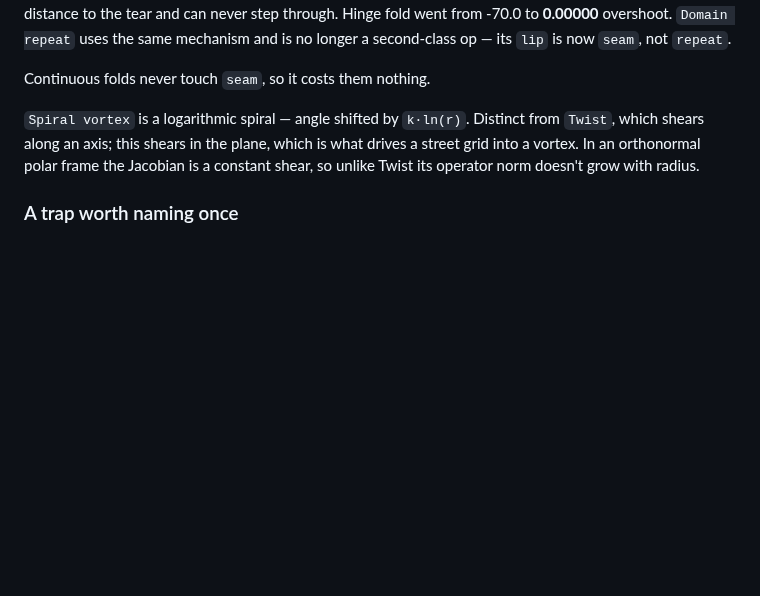
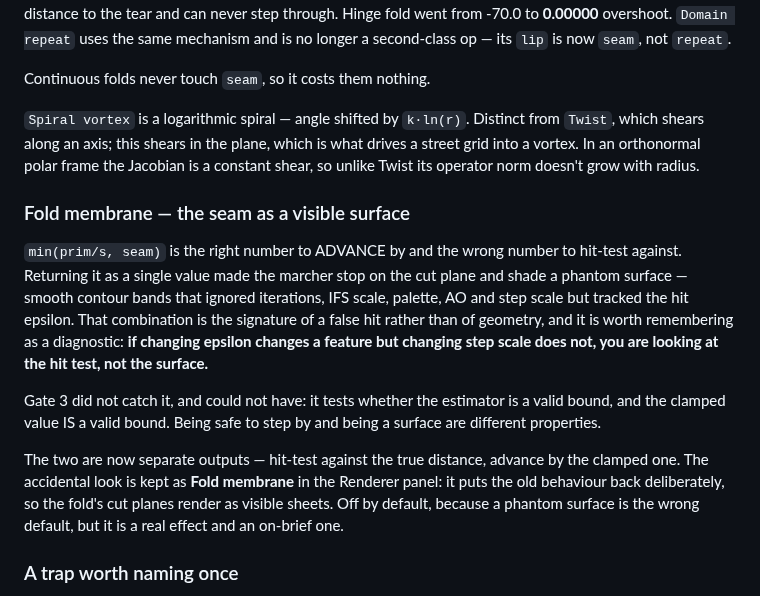
Before and after one commit to snicker02/Catoptron3D, a Markdown page: README.md, the part around the change. GitHub-like rendering; blank space fills up the shorter version.

```diff
--- a/README.md
+++ b/README.md
@@ -228,6 +228,24 @@ which shears along an axis; this shears in the plane, which is what drives a str
 vortex. In an orthonormal polar frame the Jacobian is a constant shear, so unlike Twist its
 operator norm doesn't grow with radius.
 
+### Fold membrane — the seam as a visible surface
+
+`min(prim/s, seam)` is the right number to ADVANCE by and the wrong number to hit-test against.
+Returning it as a single value made the marcher stop on the cut plane and shade a phantom
+surface — smooth contour bands that ignored iterations, IFS scale, palette, AO and step scale
+but tracked the hit epsilon. That combination is the signature of a false hit rather than of
+geometry, and it is worth remembering as a diagnostic: **if changing epsilon changes a feature
+but changing step scale does not, you are looking at the hit test, not the surface.**
+
+Gate 3 did not catch it, and could not have: it tests whether the estimator is a valid bound,
+and the clamped value IS a valid bound. Being safe to step by and being a surface are different
+properties.
+
+The two are now separate outputs — hit-test against the true distance, advance by the clamped
+one. The accidental look is kept as **Fold membrane** in the Renderer panel: it puts the old
+behaviour back deliberately, so the fold's cut planes render as visible sheets. Off by default,
+because a phantom surface is the wrong default, but it is a real effect and an on-brief one.
+
 ### A trap worth naming once
 
 **The camera gets folded too.** It cost three bad renders. If a starter looks like an empty
```
